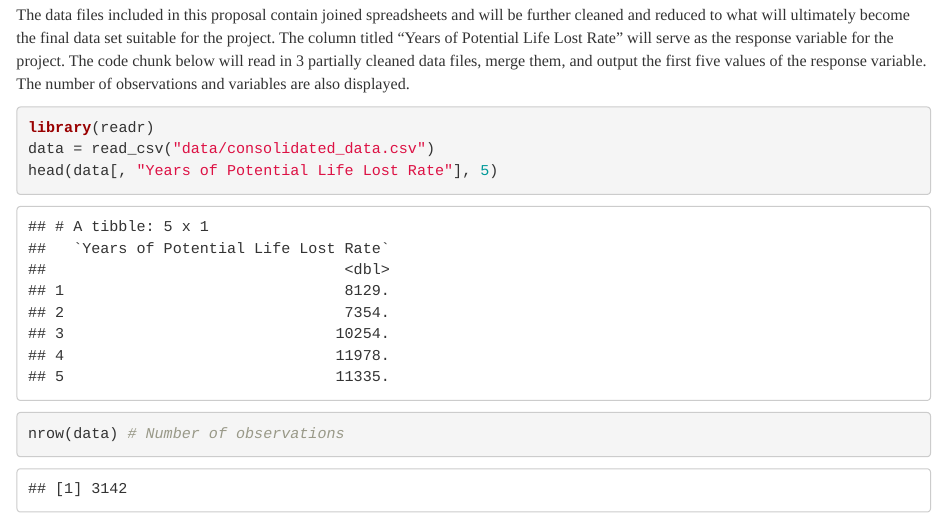
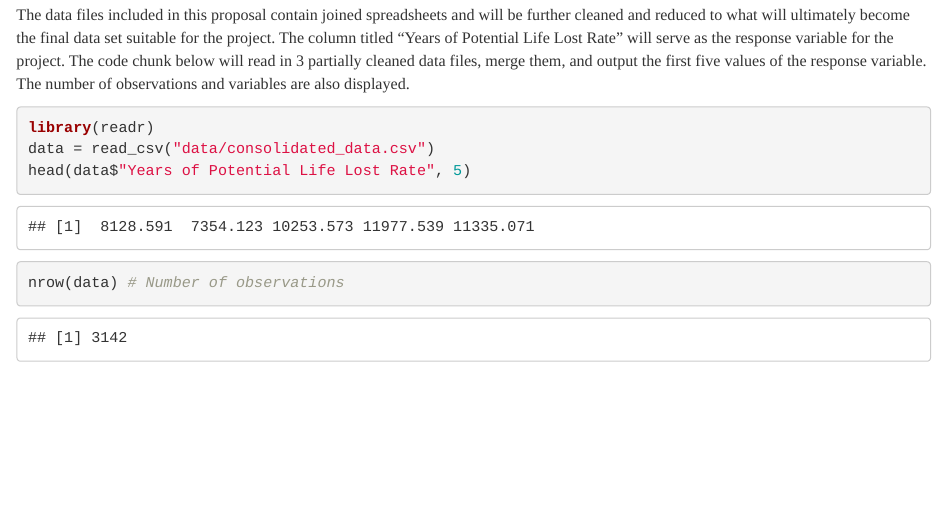
Before and after one commit to JuliaDawson/Team-Illinois, an R Markdown document (proposal/Project_Proposal.Rmd): the page in a window 1100 px wide, from 1190 px down. The pictures show the output file proposal/Project_Proposal.html that the author committed with the source, opened offline.

Commit message:
Updated code chunk to show correct output.

````diff
--- a/proposal/Project_Proposal.Rmd
+++ b/proposal/Project_Proposal.Rmd
@@ -54,7 +54,7 @@ The data files included in this proposal contain joined spreadsheets and will be
 ```{r data_load, message=FALSE, warning=FALSE}
 library(readr)
 data = read_csv("data/consolidated_data.csv")
-head(data[, "Years of Potential Life Lost Rate"], 5)
+head(data$"Years of Potential Life Lost Rate", 5)
 nrow(data) # Number of observations
 ncol(data) - 1 # Number of predictor variables
 ```
````
Also changed, not shown: proposal/Project_Proposal.html.
